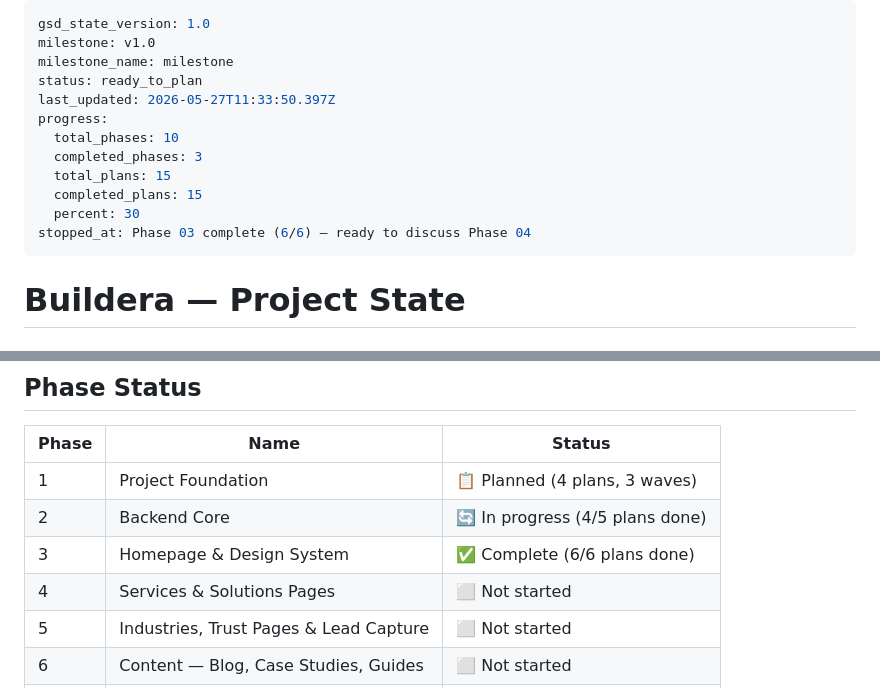
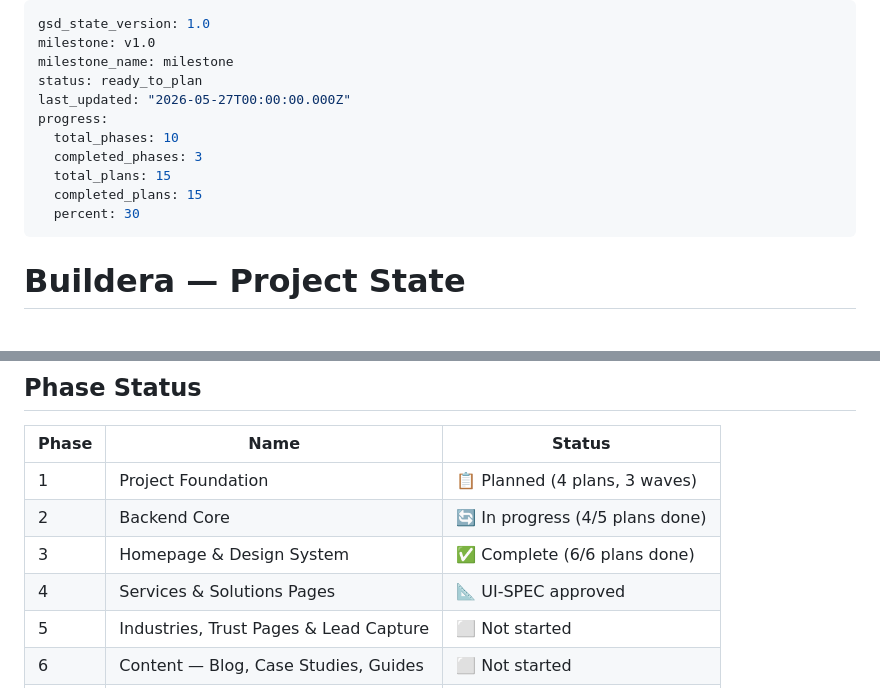
Before and after one commit to cluxn/buildera, a Markdown page: .planning/STATE.md, 2 parts joined by grey strips. GitHub-like rendering.

Commit message:
chore(state): mark phase 4 UI-SPEC approved

```diff
--- a/.planning/STATE.md
+++ b/.planning/STATE.md
@@ -3,14 +3,13 @@ gsd_state_version: 1.0
 milestone: v1.0
 milestone_name: milestone
 status: ready_to_plan
-last_updated: 2026-05-27T11:33:50.397Z
+last_updated: "2026-05-27T00:00:00.000Z"
 progress:
   total_phases: 10
   completed_phases: 3
   total_plans: 15
   completed_plans: 15
   percent: 30
-stopped_at: Phase 03 complete (6/6) — ready to discuss Phase 04
 ---
 
 # Buildera — Project State
@@ -30,7 +29,7 @@ See: `.planning/PROJECT.md` (updated 2026-05-26)
 | 1 | Project Foundation | 📋 Planned (4 plans, 3 waves) |
 | 2 | Backend Core | 🔄 In progress (4/5 plans done) |
 | 3 | Homepage & Design System | ✅ Complete (6/6 plans done) |
-| 4 | Services & Solutions Pages | ⬜ Not started |
+| 4 | Services & Solutions Pages | 📐 UI-SPEC approved |
 | 5 | Industries, Trust Pages & Lead Capture | ⬜ Not started |
 | 6 | Content — Blog, Case Studies, Guides | ⬜ Not started |
 | 7 | SEO, Analytics & Search | ⬜ Not started |
```
